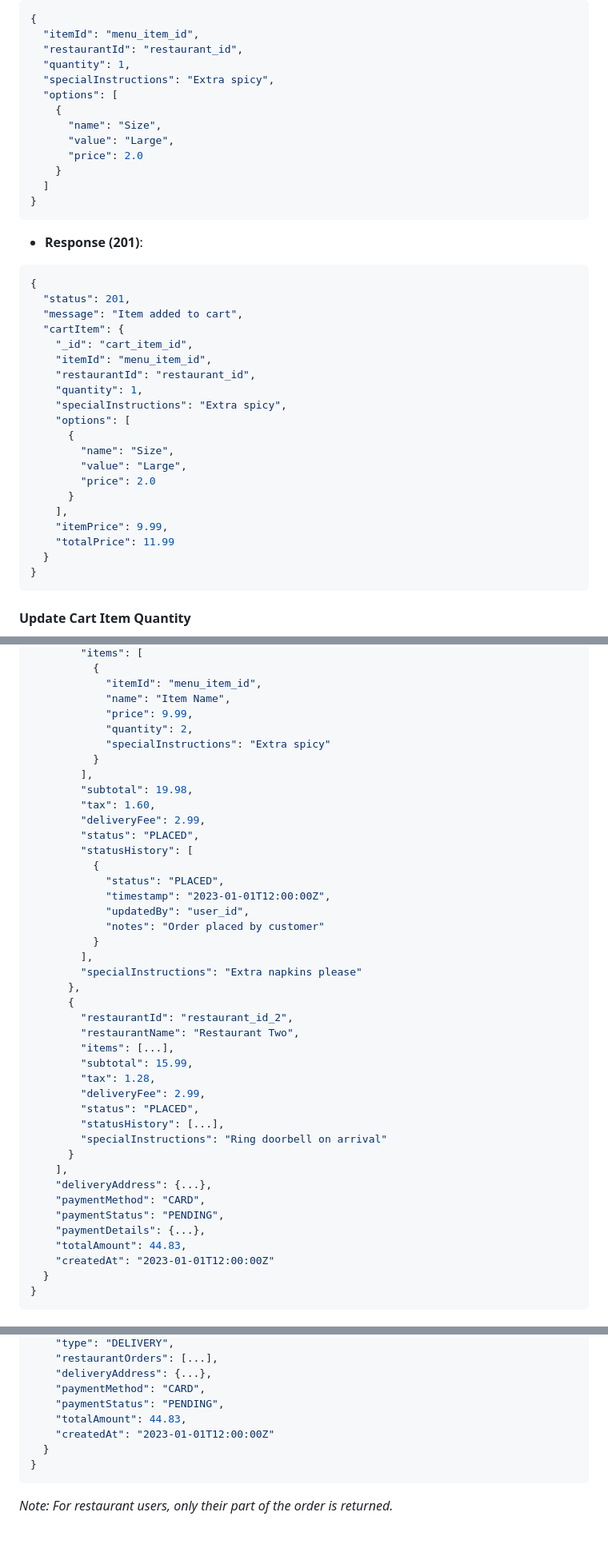
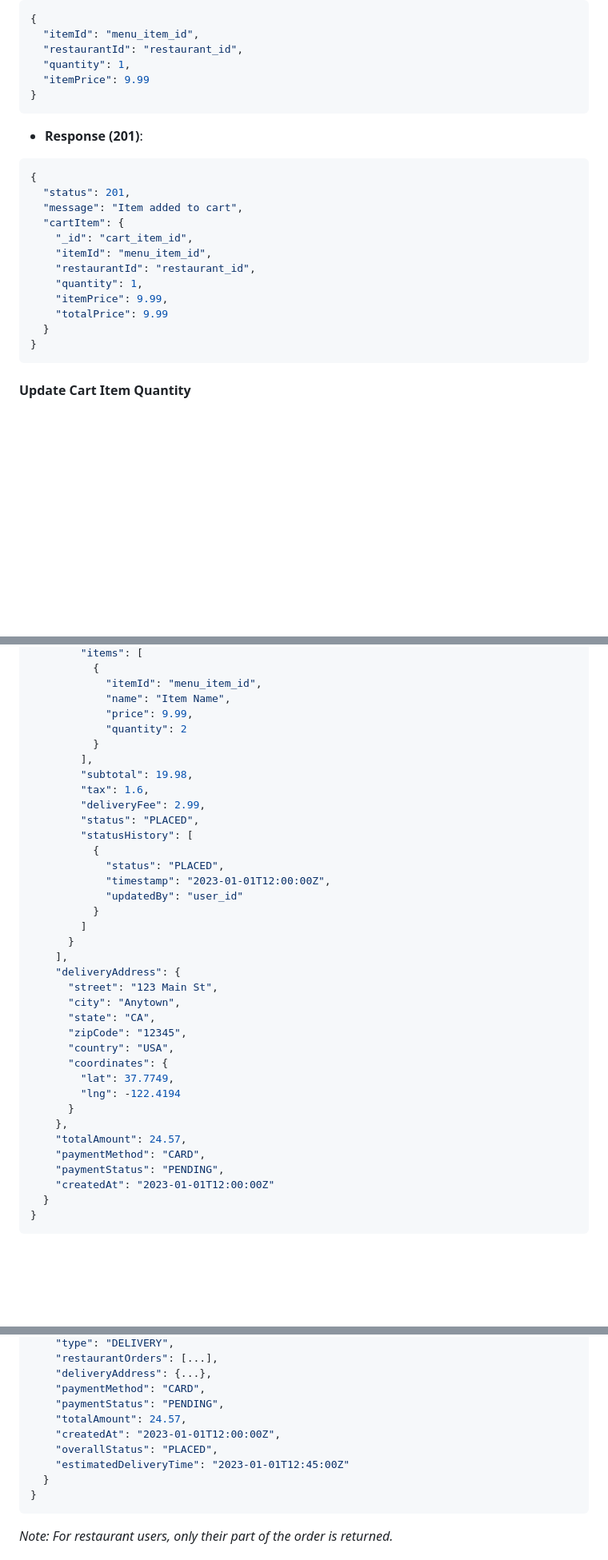
Before and after one commit to IT22052124/Cloud-Native-Food-Ordering-Delivery-System, a Markdown page: order/README.md, 3 parts joined by grey strips. Shown: that part at 80% size. GitHub-like rendering; blank space fills up the shorter version.

````diff
--- a/order/README.md
+++ b/order/README.md
@@ -84,14 +76,7 @@ Adds a new item to the cart or increases quantity if already exists.
   "itemId": "menu_item_id",
   "restaurantId": "restaurant_id",
   "quantity": 1,
-  "specialInstructions": "Extra spicy",
-  "options": [
-    {
-      "name": "Size",
-      "value": "Large",
-      "price": 2.0
-    }
-  ]
+  "itemPrice": 9.99
 }
 ```
 
@@ -106,16 +91,8 @@ Adds a new item to the cart or increases quantity if already exists.
     "itemId": "menu_item_id",
     "restaurantId": "restaurant_id",
     "quantity": 1,
-    "specialInstructions": "Extra spicy",
-    "options": [
-      {
-        "name": "Size",
-        "value": "Large",
-        "price": 2.0
-      }
-    ],
     "itemPrice": 9.99,
-    "totalPrice": 11.99
+    "totalPrice": 9.99
   }
 }
 ```
@@ -300,41 +259,36 @@ Creates an order from the current cart items, supporting multiple restaurants.
             "itemId": "menu_item_id",
             "name": "Item Name",
             "price": 9.99,
-            "quantity": 2,
-            "specialInstructions": "Extra spicy"
+            "quantity": 2
           }
         ],
         "subtotal": 19.98,
-        "tax": 1.60,
+        "tax": 1.6,
         "deliveryFee": 2.99,
         "status": "PLACED",
         "statusHistory": [
           {
             "status": "PLACED",
             "timestamp": "2023-01-01T12:00:00Z",
-            "updatedBy": "user_id",
-            "notes": "Order placed by customer"
+            "updatedBy": "user_id"
           }
-        ],
-        "specialInstructions": "Extra napkins please"
-      },
-      {
-        "restaurantId": "restaurant_id_2",
-        "restaurantName": "Restaurant Two",
-        "items": [...],
-        "subtotal": 15.99,
-        "tax": 1.28,
-        "deliveryFee": 2.99,
-        "status": "PLACED",
-        "statusHistory": [...],
-        "specialInstructions": "Ring doorbell on arrival"
+        ]
       }
     ],
-    "deliveryAddress": {...},
+    "deliveryAddress": {
+      "street": "123 Main St",
+      "city": "Anytown",
+      "state": "CA",
+      "zipCode": "12345",
+      "country": "USA",
+      "coordinates": {
+        "lat": 37.7749,
+        "lng": -122.4194
+      }
+    },
+    "totalAmount": 24.57,
     "paymentMethod": "CARD",
     "paymentStatus": "PENDING",
-    "paymentDetails": {...},
-    "totalAmount": 44.83,
     "createdAt": "2023-01-01T12:00:00Z"
   }
 }
@@ -364,8 +318,10 @@ Retrieves a specific order by ID.
     "deliveryAddress": {...},
     "paymentMethod": "CARD",
     "paymentStatus": "PENDING",
-    "totalAmount": 44.83,
-    "createdAt": "2023-01-01T12:00:00Z"
+    "totalAmount": 24.57,
+    "createdAt": "2023-01-01T12:00:00Z",
+    "overallStatus": "PLACED",
+    "estimatedDeliveryTime": "2023-01-01T12:45:00Z"
   }
 }
 ```
````
Also changed, not shown: other parts of order/README.md (+25 -50 lines).
